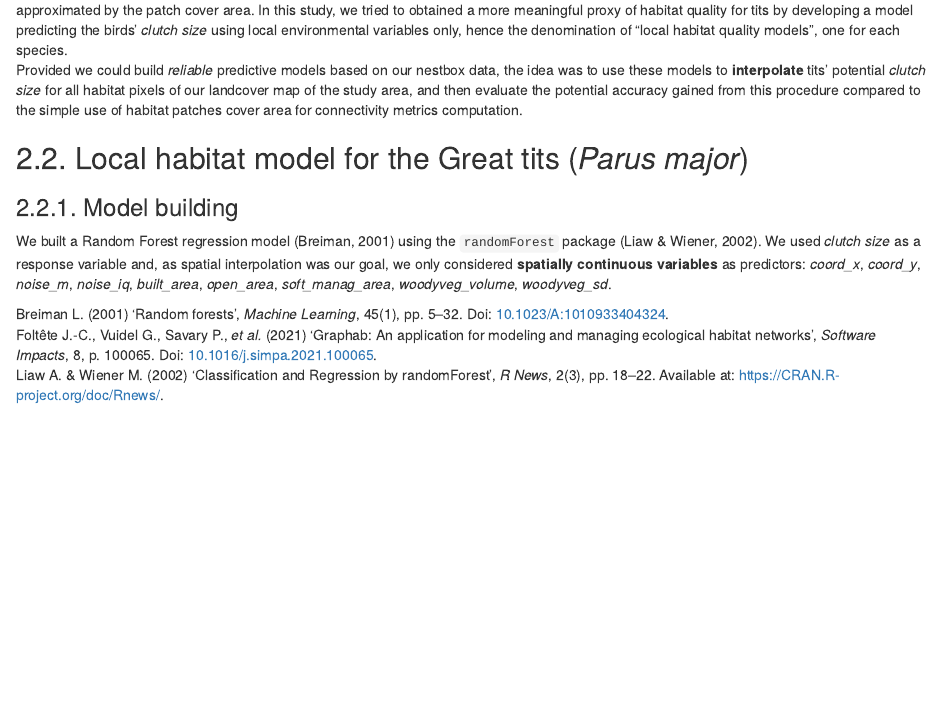
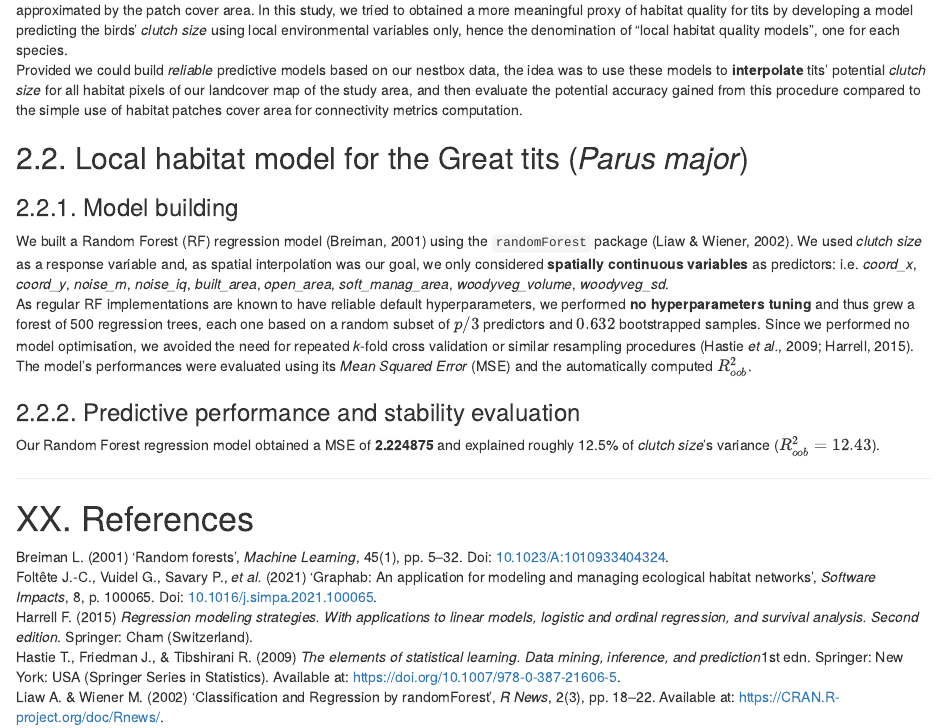
Before and after one commit to mrelnoob/ppl.tits, an R Markdown document (output/texts/ppl.tits.intermediate_analyses_report.Rmd): the page in a window 1100 px wide, from 1670 px down. Rendered offline with R 4.5, knitr and Pandoc, with nearby package versions; drawn as R Markdown's standard HTML page in place of the format the file asks for; some code elsewhere in the file could not run offline.

Commit message:
:hammer: Ongoing reporting

```diff
--- a/output/texts/ppl.tits.intermediate_analyses_report.Rmd
+++ b/output/texts/ppl.tits.intermediate_analyses_report.Rmd
@@ -69,4 +69,14 @@ Provided we could build *reliable* predictive models based on our nestbox data,
 ## 2.2. Local habitat model for the Great tits (*Parus major*)
 ### 2.2.1. Model building
 
-We built a Random Forest regression model [@breiman2001] using the `randomForest` package [@liaw2002]. We used *clutch size* as a response variable and, as spatial interpolation was our goal, we only considered **spatially continuous variables** as predictors: *coord_x*, *coord_y*, *noise_m*, *noise_iq*, *built_area*, *open_area*, *soft_manag_area*, *woodyveg_volume*, *woodyveg_sd*.
+We built a Random Forest (RF) regression model [@breiman2001] using the `randomForest` package [@liaw2002]. We used *clutch size* as a response variable and, as spatial interpolation was our goal, we only considered **spatially continuous variables** as predictors: i.e. *coord_x*, *coord_y*, *noise_m*, *noise_iq*, *built_area*, *open_area*, *soft_manag_area*, *woodyveg_volume*, *woodyveg_sd*.
+As regular RF implementations are known to have reliable default hyperparameters, we performed **no hyperparameters tuning** and thus grew a forest of 500 regression trees, each one based on a random subset of $p/3$ predictors and $0.632$ bootstrapped samples. Since we performed no model optimisation, we avoided the need for repeated *k*-fold cross validation or similar resampling procedures [@hastie2009; @harrell2015].
+The model's performances were evaluated using its *Mean Squared Error* (MSE) and the automatically computed $R^{2}_{oob}$.
+
+### 2.2.2. Predictive performance and stability evaluation
+
+Our Random Forest regression model obtained a MSE of **2.224875** and explained roughly 12.5% of *clutch size*'s variance ($R^{2}_{oob} = 12.43$).
+
+
+******
+# XX. References
```
Also changed, not shown: output/texts/ppl.tits.exploration_report.Rmd (line endings or trailing spaces).
